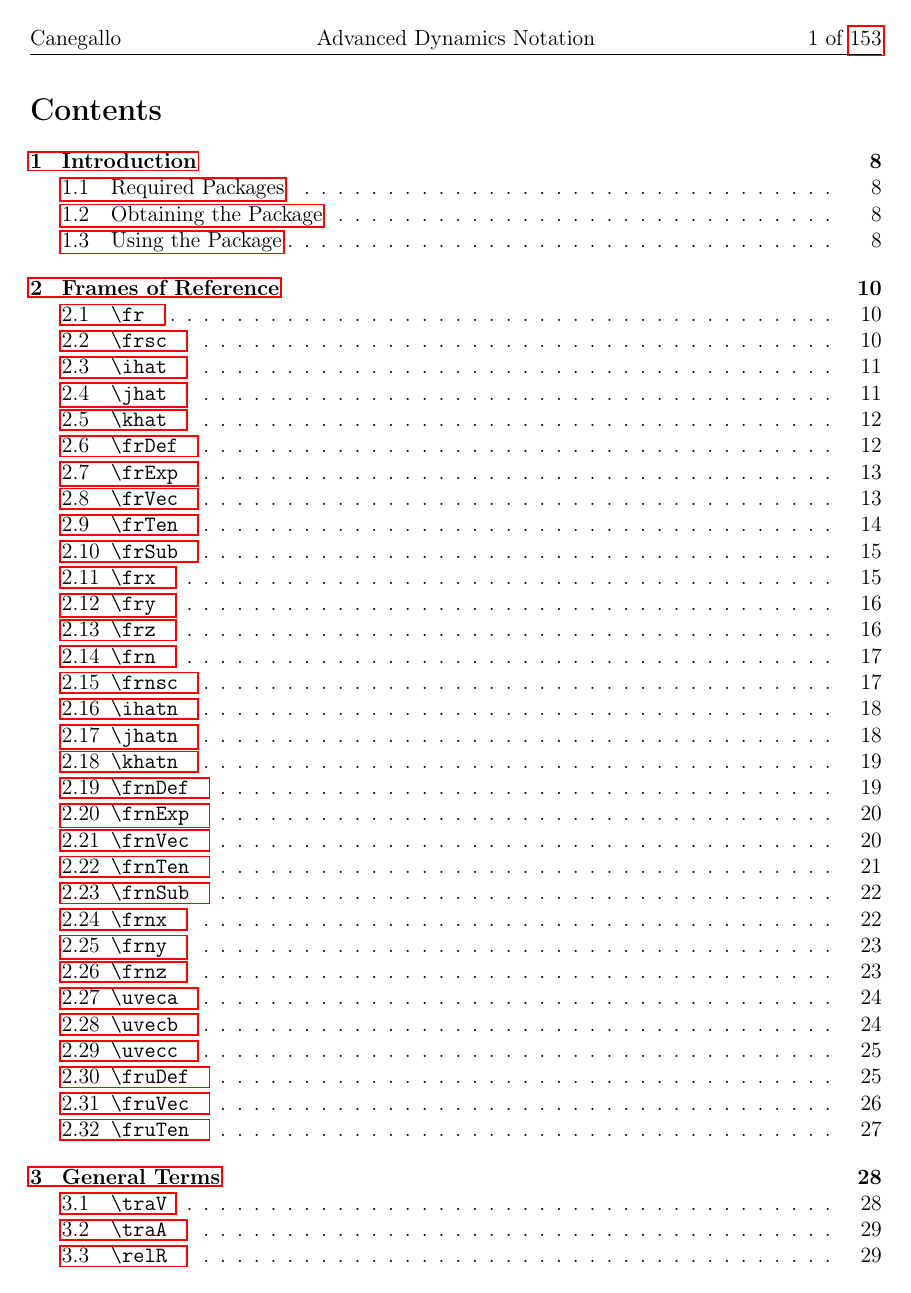
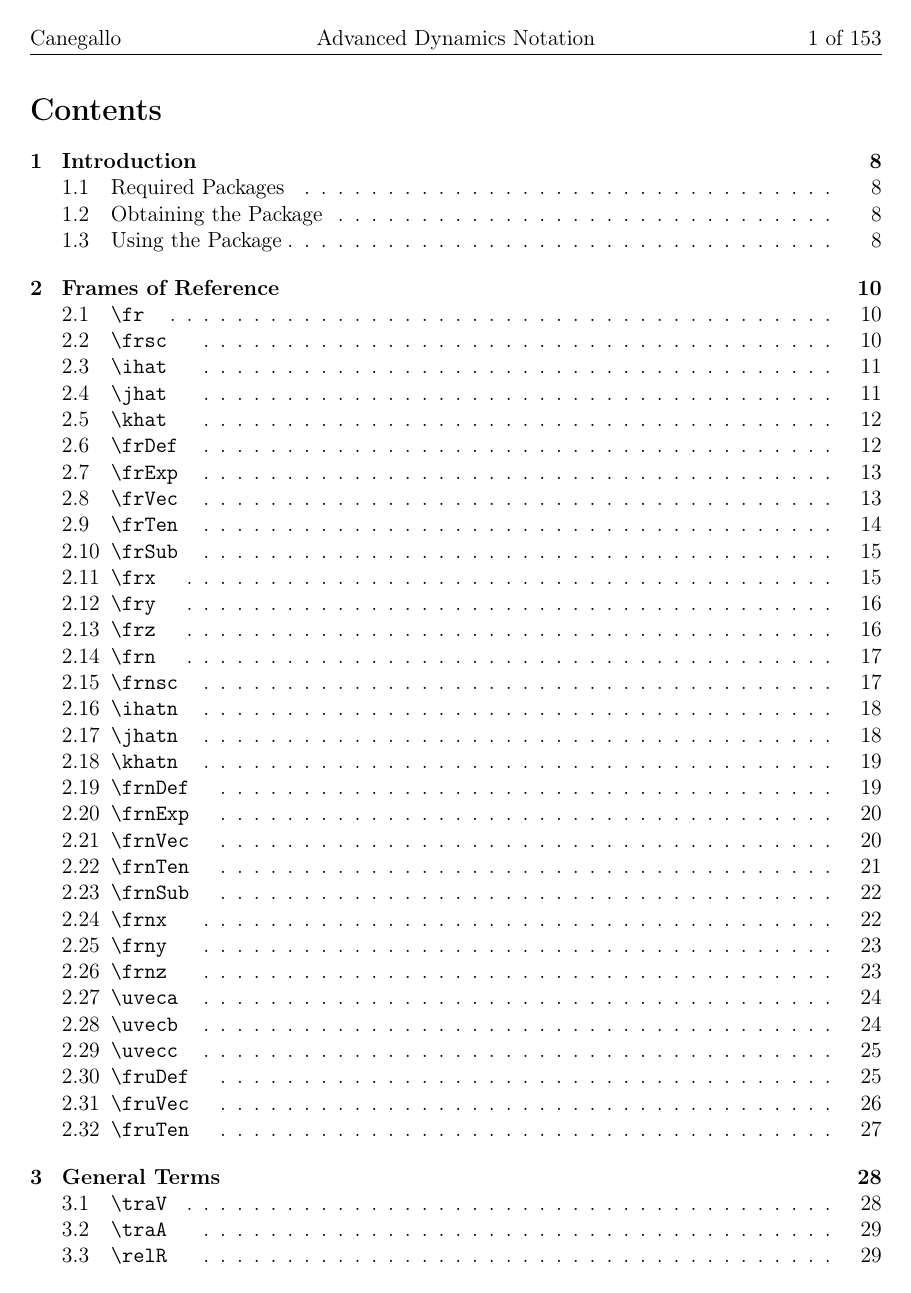
Before and after one commit to nacanega/advanceddynamics, a LaTeX document (doc/latex/advanceddynamics/advanceddynamicsmanual.tex): page 2 of 154. The pictures show the PDF file doc/latex/advanceddynamics/advanceddynamicsmanual.pdf that the author committed with the source.

Commit message:
Add files via upload
Fixed (removed) color boxes around links

```diff
--- a/doc/latex/advanceddynamics/advanceddynamicsmanual.tex
+++ b/doc/latex/advanceddynamics/advanceddynamicsmanual.tex
@@ -19,6 +19,7 @@
 \geometry{letterpaper, portrait, margin=1in} % Sets the margins and page
 
 \usepackage{lastpage} % Last page number
+\usepackage[hidelinks]{hyperref} % Links
 
 \usepackage{fancyhdr} % Header Manager
 \fancypagestyle{plain}{
```
Also changed, not shown: doc/latex/advanceddynamics/advanceddynamicsmanual.pdf.
